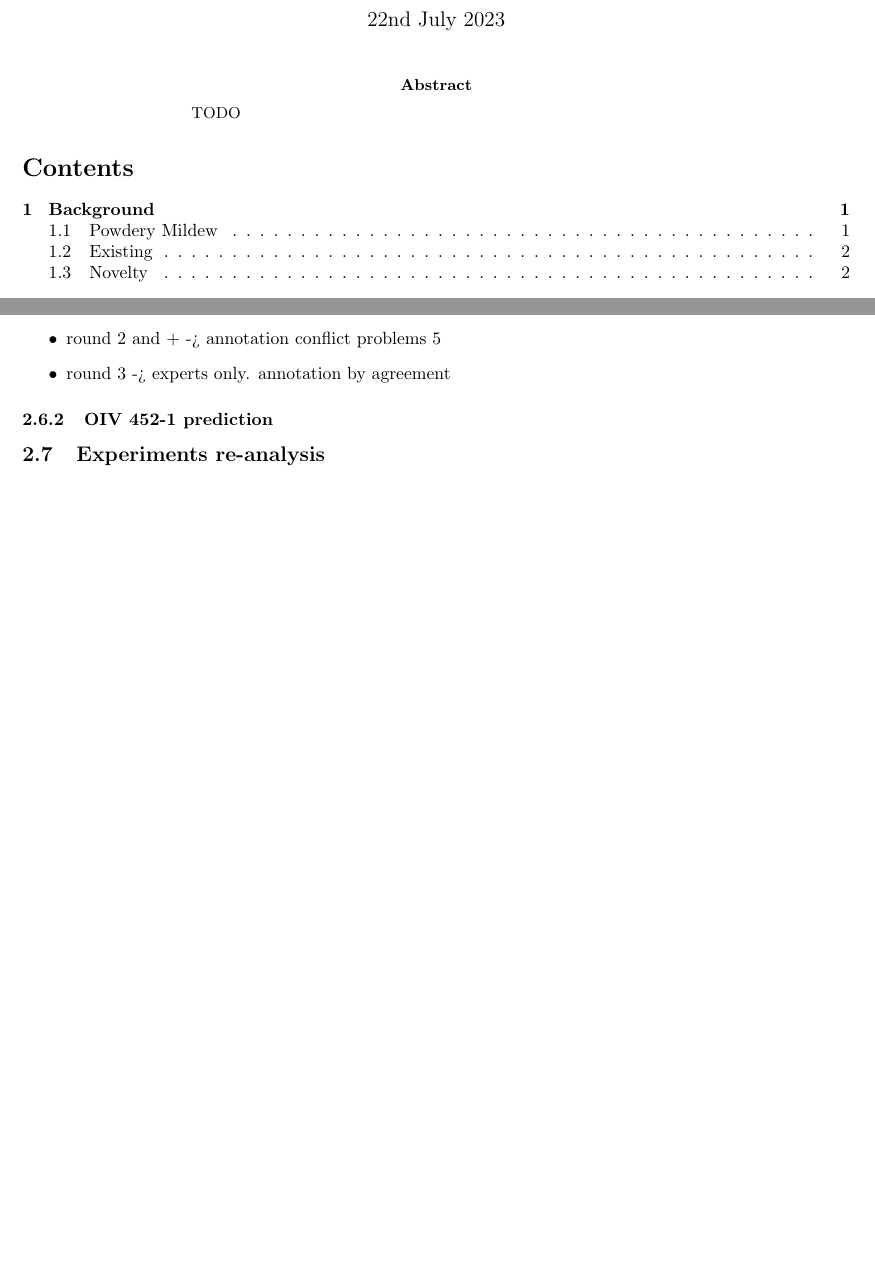
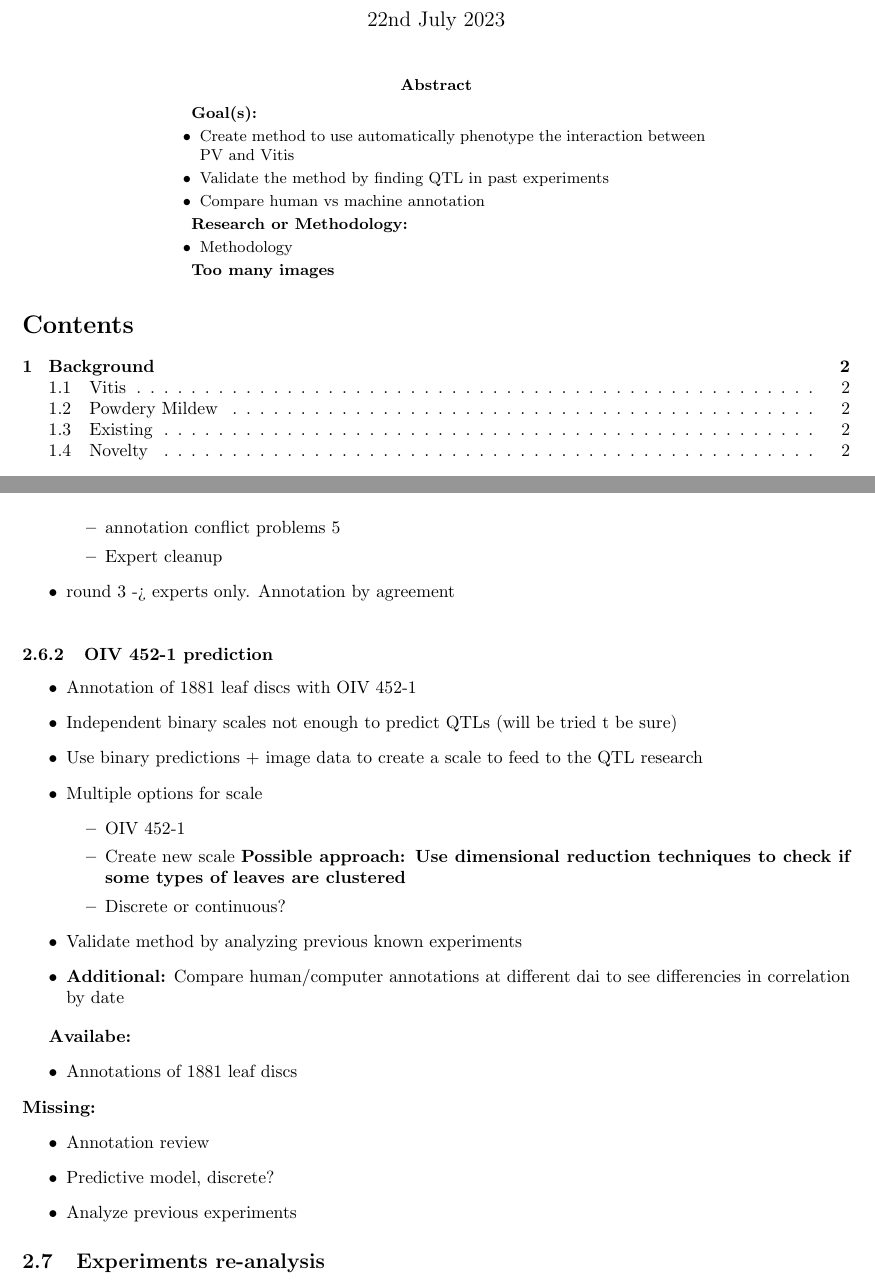
Before and after one commit to tr31zh/articles, a LaTeX paper (p_viticola/outline.tex): two parts of pages 1 and 5 of 6 before the commit and two parts of pages 1 and 7 of 8 after it, joined at a grey line, cut so that both start at the same text, the shorter picture padded with empty space. Compiled offline with pdfLaTeX.

Commit message:
Added new images
Added new images
Improved outline

```diff
--- a/p_viticola/outline.tex
+++ b/p_viticola/outline.tex
@@ -40,7 +40,19 @@
 
 \begin{changemargin}{60pt}{60pt}
 	\begin{abstract}
-		TODO
+		\textbf{Goal(s):}
+		\begin{itemize}
+			\item Create method to use automatically phenotype the interaction between PV and Vitis
+			\item Validate the method by finding QTL in past experiments
+			\item Compare human vs machine annotation
+		\end{itemize}
+
+		\textbf{Research or Methodology:}
+		\begin{itemize}
+			\item Methodology
+		\end{itemize}
+
+		\textbf{Too many images}
 	\end{abstract}
 \end{changemargin}
 
@@ -264,4 +310 @@ Four phenotypes \ref*{fig:phenotypes}
 \begin{itemize}
-	\item round 1 -> class cardinal problems~\ref*{tab:zv1data}
-	\item round 2 and + -> annotation conflict problems~\ref*{tab:zv2data}
-	\item round 3 -> experts only. annotation by agreement
@@ -268,2 +318,6 @@ Four phenotypes \ref*{fig:phenotypes}
+		      \item annotation conflict problems~\ref*{tab:zv2data}
+		      \item Expert cleanup
+	      \end{itemize}
+	\item round 3 -> experts only. Annotation by agreement
 \end{itemize}
 
@@ -270,4 +328,31 @@ Four phenotypes \ref*{fig:phenotypes}
+\end{figure}
+
 \subsubsection{OIV 452-1 prediction}
+
+\begin{itemize}
+	\item Annotation of 1881 leaf discs with OIV 452-1
+	\item Independent binary scales not enough to predict QTLs (will be tried t be sure)
+	\item Use binary predictions + image data to create a scale to feed to the QTL research
+	\item Multiple options for scale
+	      \begin{itemize}
+		      \item OIV 452-1
+		      \item Create new scale \textbf{Possible approach: Use dimensional reduction techniques to check if some types of leaves are clustered}
+		      \item Discrete or continuous?
+	      \end{itemize}
+	\item Validate method by analyzing previous known experiments
+	\item \textbf{Additional:} Compare human/computer annotations at different dai to see differencies in correlation by date
+\end{itemize}
+
+\textbf{Availabe:}
+\begin{itemize}
+	\item Annotations of 1881 leaf discs
+\end{itemize}
+\textbf{Missing:}
+\begin{itemize}
+	\item Annotation review
+	\item Predictive model, discrete?
+	\item Analyze previous experiments
+\end{itemize}
 
 \subsection{Experiments re-analysis}
 
```
Also changed, not shown: p_viticola/resources/images/2023_cdt_oiv_world.png (added), p_viticola/resources/images/gc_hf_seg_sen_high.png (added), p_viticola/resources/images/ld_detector_brute_force.png (added), p_viticola/resources/images/plate_index_v2_fixed.png (added), p_viticola/resources/images/zoon_ui.png (added), p_viticola/resources/images/zoon_v2_annotation_evolution.png (added), p_viticola/outline.tex (71 more changed lines).
